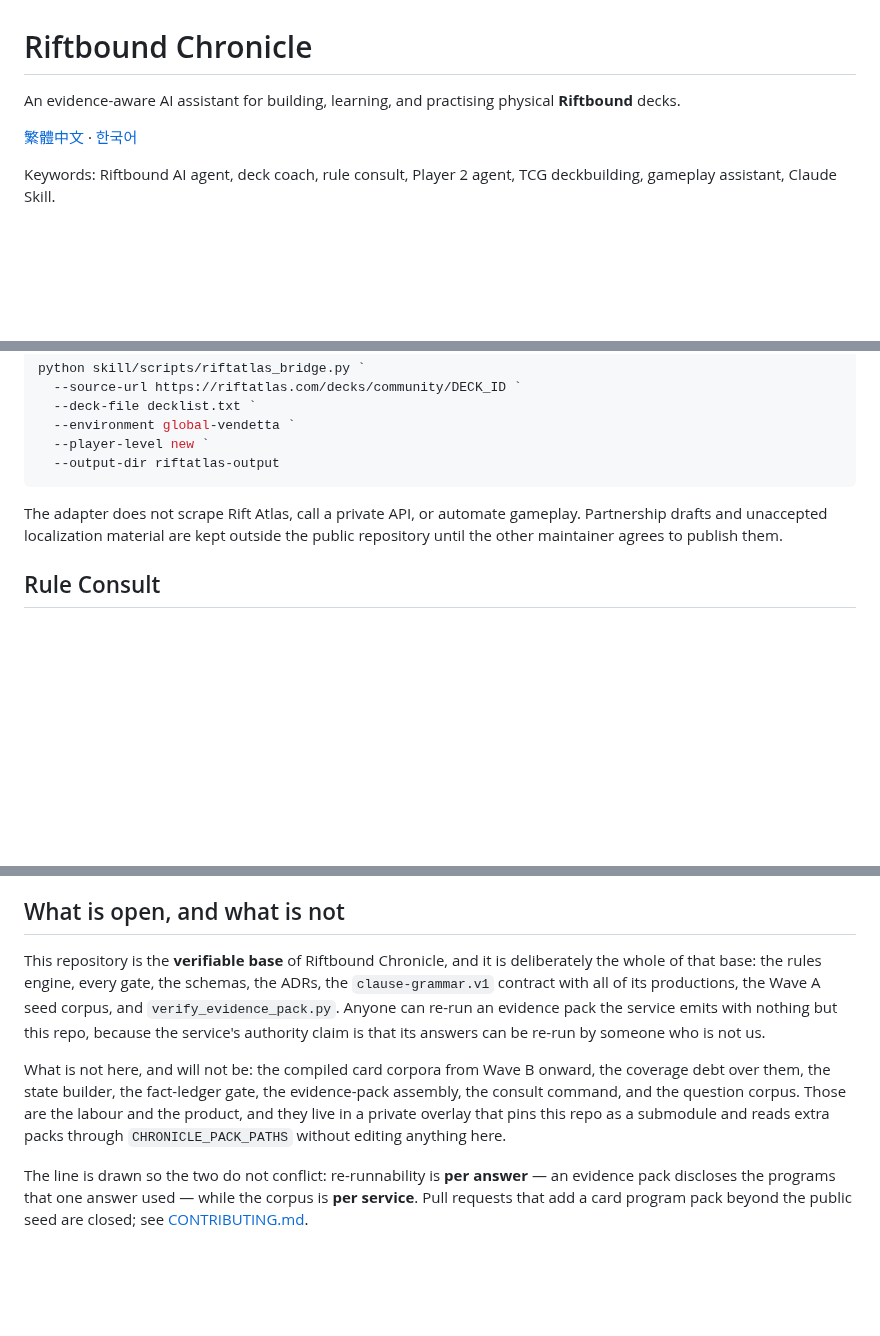
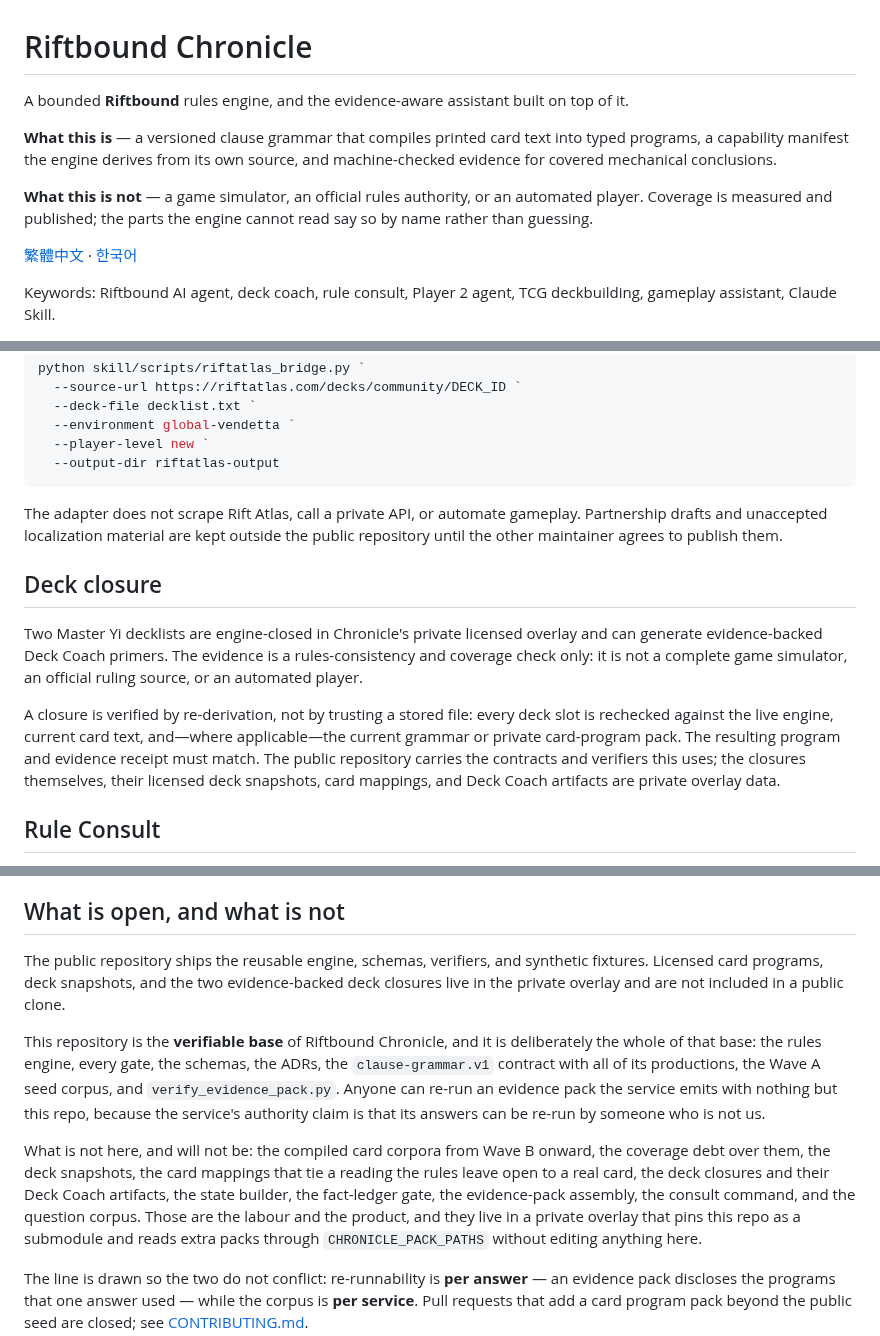
Before and after one commit to Zaious/riftbound-chronicle, a Markdown page: README.md, 3 parts joined by grey strips. Rendered like a GitHub page; blank space fills up the shorter version.

Commit message:
docs(readme): the release copy, in three languages
Codex's final wording for the public release. Two changes from my draft, both
of which tighten a claim I had left loose:

- "machine-checked evidence for every mechanical conclusion it reaches"
  becomes "for covered mechanical conclusions". The first hides the coverage
  boundary inside the syntax; the boundary is the point.
- the Deck closure section's second paragraph now describes both legal
  sources a slot's program can have. Mine said every card's program is
  rebuilt from its current text, which is only true of the grammar path - a
  slot may come from a private card-program pack instead, and re-derivation
  checks that too.

The public/private boundary paragraph is carried verbatim in English and
semantically in the two localizations: none of the three weakens the private
overlay, the unofficial status, the not-a-simulator line, or coverage-only.

check_readme_sync.py and check_readme_connection_claims.py both pass, so the
three languages still name the same systems and no new numeric claim was
introduced.

Co-Authored-By: Claude Opus 5 <noreply@anthropic.com>

```diff
--- a/README.md
+++ b/README.md
@@ -1,7 +1,15 @@
 # Riftbound Chronicle
 
-An evidence-aware AI assistant for building, learning, and practising physical
-**Riftbound** decks.
+A bounded **Riftbound** rules engine, and the evidence-aware assistant built
+on top of it.
+
+**What this is** — a versioned clause grammar that compiles printed card text
+into typed programs, a capability manifest the engine derives from its own
+source, and machine-checked evidence for covered mechanical conclusions.
+
+**What this is not** — a game simulator, an official rules authority, or an
+automated player. Coverage is measured and published; the parts the engine
+cannot read say so by name rather than guessing.
 
 [繁體中文](README.zh-TW.md) · [한국어](README.ko.md)
 
@@ -219,6 +227,20 @@ gameplay. Partnership drafts and unaccepted localization material are kept
 outside the public repository until the other maintainer agrees to publish
 them.
 
+## Deck closure
+
+Two Master Yi decklists are engine-closed in Chronicle's private licensed
+overlay and can generate evidence-backed Deck Coach primers. The evidence is a
+rules-consistency and coverage check only: it is not a complete game simulator,
+an official ruling source, or an automated player.
+
+A closure is verified by re-derivation, not by trusting a stored file: every
+deck slot is rechecked against the live engine, current card text, and—where
+applicable—the current grammar or private card-program pack. The resulting
+program and evidence receipt must match. The public repository carries the
+contracts and verifiers this uses; the closures themselves, their licensed deck
+snapshots, card mappings, and Deck Coach artifacts are private overlay data.
+
 ## Rule Consult
 
 Rule Consult is for players who need a careful explanation, including detailed
@@ -384,6 +406,11 @@ approved public deployment.
 
 ## What is open, and what is not
 
+The public repository ships the reusable engine, schemas, verifiers, and
+synthetic fixtures. Licensed card programs, deck snapshots, and the two
+evidence-backed deck closures live in the private overlay and are not
+included in a public clone.
+
 This repository is the **verifiable base** of Riftbound Chronicle, and it is
 deliberately the whole of that base: the rules engine, every gate, the schemas,
 the ADRs, the `clause-grammar.v1` contract with all of its productions, the
@@ -393,8 +420,10 @@ service's authority claim is that its answers can be re-run by someone who is
 not us.
 
 What is not here, and will not be: the compiled card corpora from Wave B
-onward, the coverage debt over them, the state builder, the fact-ledger gate,
-the evidence-pack assembly, the consult command, and the question corpus. Those
+onward, the coverage debt over them, the deck snapshots, the card mappings that
+tie a reading the rules leave open to a real card, the deck closures and their
+Deck Coach artifacts, the state builder, the fact-ledger gate, the evidence-pack
+assembly, the consult command, and the question corpus. Those
 are the labour and the product, and they live in a private overlay that pins
 this repo as a submodule and reads extra packs through `CHRONICLE_PACK_PATHS`
 without editing anything here.
```
Also changed, not shown: README.ko.md (+11 -1 lines), README.zh-TW.md (+14 -2 lines).
